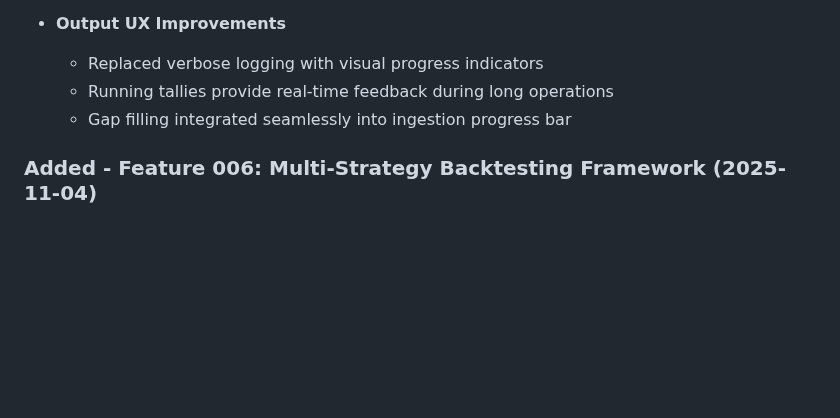
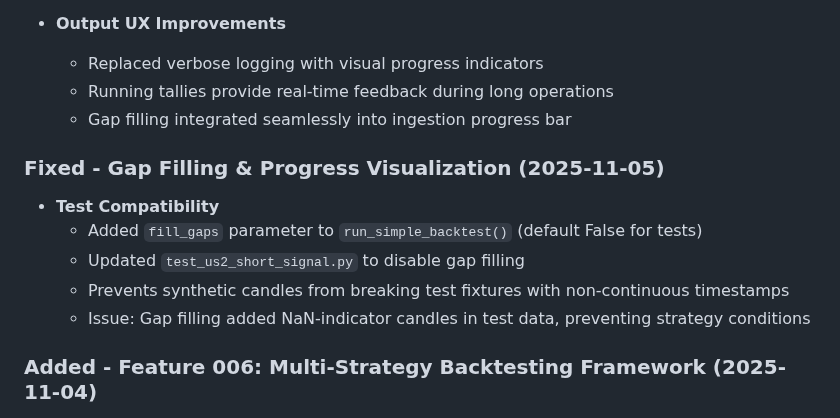
Before and after one commit to Gitchegumi/quantpipe, a Markdown page: CHANGELOG.md, the part around the change. Rendered like a GitHub page; blank space fills up the shorter version.

Commit message:
docs: Update CHANGELOG with gap filling test fix

```diff
--- a/CHANGELOG.md
+++ b/CHANGELOG.md
@@ -48,6 +48,14 @@ and this project adheres to [Semantic Versioning](https://semver.org/spec/v2.0.0
   - Replaced verbose logging with visual progress indicators
   - Running tallies provide real-time feedback during long operations
   - Gap filling integrated seamlessly into ingestion progress bar
+
+### Fixed - Gap Filling & Progress Visualization (2025-11-05)
+
+- **Test Compatibility**
+  - Added `fill_gaps` parameter to `run_simple_backtest()` (default False for tests)
+  - Updated `test_us2_short_signal.py` to disable gap filling
+  - Prevents synthetic candles from breaking test fixtures with non-continuous timestamps
+  - Issue: Gap filling added NaN-indicator candles in test data, preventing strategy conditions
 
 ### Added - Feature 006: Multi-Strategy Backtesting Framework (2025-11-04)
 
```
